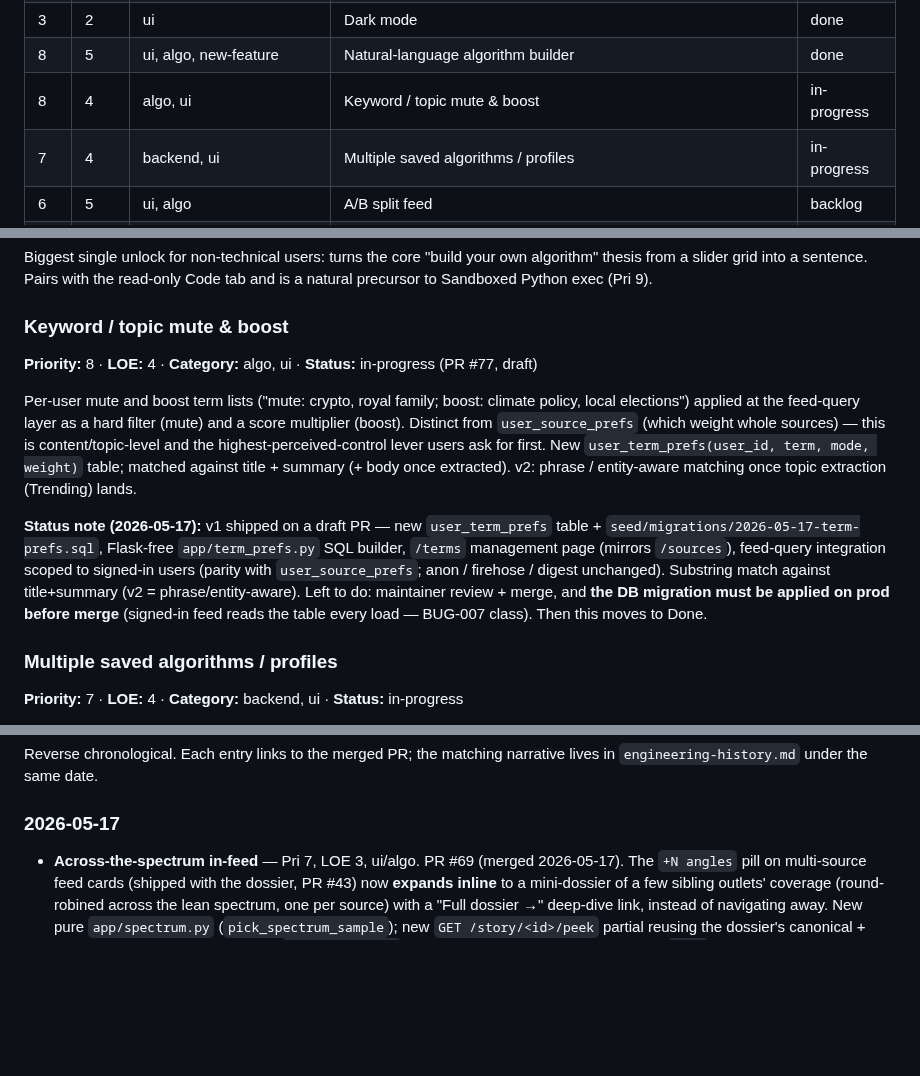
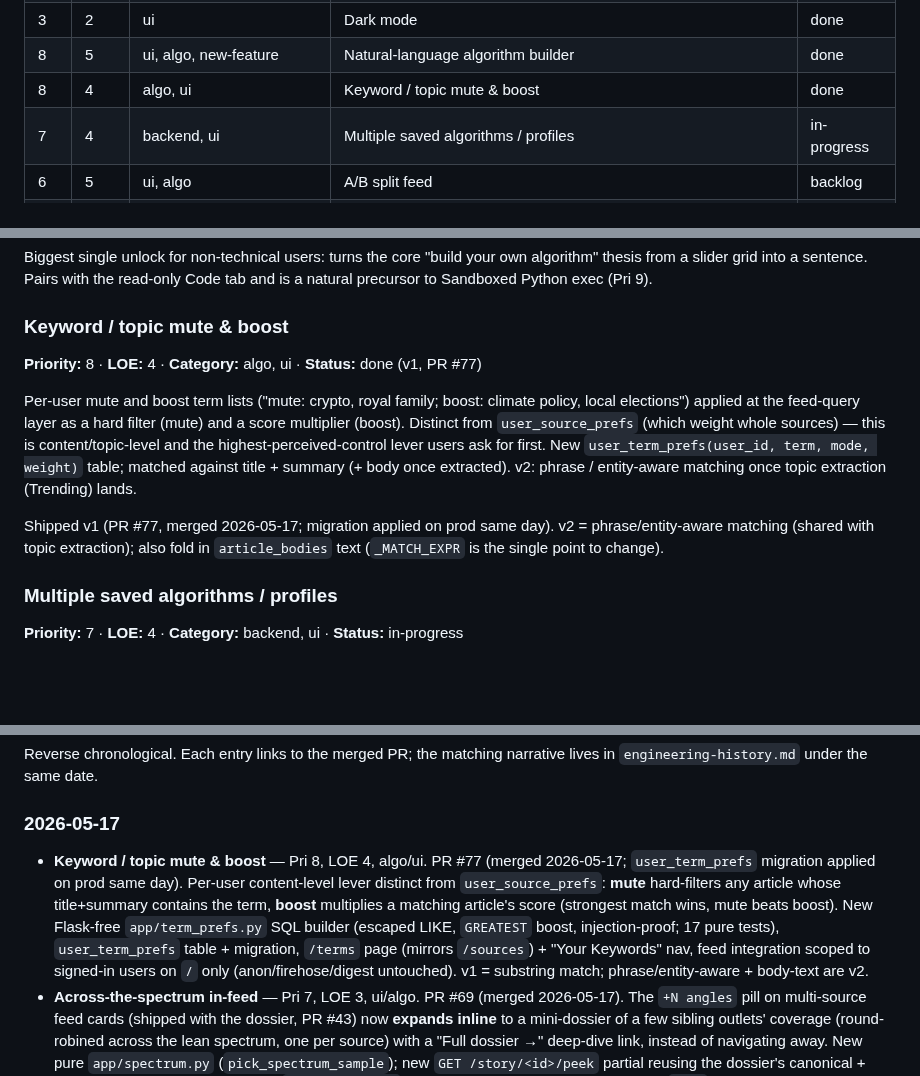
Before and after one commit to mhittle/sauce.ai, a Markdown page: roadmap.md, 3 parts joined by grey strips. Drawn GitHub-style; blank space fills up the shorter version.

```diff
--- a/roadmap.md
+++ b/roadmap.md
@@ -50,7 +50,7 @@ shipped.
 | 4 | 7 | infra, skunkworks | Migrate to VPS (gunicorn + nginx) | backlog |
 | 3 | 2 | ui | Dark mode | done |
 | 8 | 5 | ui, algo, new-feature | Natural-language algorithm builder | done |
-| 8 | 4 | algo, ui | Keyword / topic mute & boost | in-progress |
+| 8 | 4 | algo, ui | Keyword / topic mute & boost | done |
 | 7 | 4 | backend, ui | Multiple saved algorithms / profiles | in-progress |
 | 6 | 5 | ui, algo | A/B split feed | backlog |
 | 7 | 4 | ui, new-feature | Onboarding interview / cold-start | done |
@@ -371,7 +371,7 @@ with the read-only Code tab and is a natural precursor to Sandboxed
 Python exec (Pri 9).
 
 ### Keyword / topic mute & boost
-**Priority:** 8 · **LOE:** 4 · **Category:** algo, ui · **Status:** in-progress (PR #77, draft)
+**Priority:** 8 · **LOE:** 4 · **Category:** algo, ui · **Status:** done (v1, PR #77)
 
 Per-user mute and boost term lists ("mute: crypto, royal family; boost:
 climate policy, local elections") applied at the feed-query layer as a
@@ -382,15 +382,10 @@ for first. New `user_term_prefs(user_id, term, mode, weight)` table;
 matched against title + summary (+ body once extracted). v2: phrase /
 entity-aware matching once topic extraction (Trending) lands.
 
-**Status note (2026-05-17):** v1 shipped on a draft PR — new
-`user_term_prefs` table + `seed/migrations/2026-05-17-term-prefs.sql`,
-Flask-free `app/term_prefs.py` SQL builder, `/terms` management page
-(mirrors `/sources`), feed-query integration scoped to signed-in users
-(parity with `user_source_prefs`; anon / firehose / digest unchanged).
-Substring match against title+summary (v2 = phrase/entity-aware). Left
-to do: maintainer review + merge, and **the DB migration must be applied
-on prod before merge** (signed-in feed reads the table every load —
-BUG-007 class). Then this moves to Done.
+Shipped v1 (PR #77, merged 2026-05-17; migration applied on prod
+same day). v2 = phrase/entity-aware matching (shared with topic
+extraction); also fold in `article_bodies` text (`_MATCH_EXPR` is the
+single point to change).
 
 ### Multiple saved algorithms / profiles
 **Priority:** 7 · **LOE:** 4 · **Category:** backend, ui · **Status:** in-progress
@@ -478,6 +473,17 @@ narrative lives in `engineering-history.md` under the same date.
 
 ### 2026-05-17
 
+- **Keyword / topic mute & boost** — Pri 8, LOE 4, algo/ui. PR #77
+  (merged 2026-05-17; `user_term_prefs` migration applied on prod same
+  day). Per-user content-level lever distinct from `user_source_prefs`:
+  **mute** hard-filters any article whose title+summary contains the
+  term, **boost** multiplies a matching article's score (strongest
+  match wins, mute beats boost). New Flask-free `app/term_prefs.py` SQL
+  builder (escaped LIKE, `GREATEST` boost, injection-proof; 17 pure
+  tests), `user_term_prefs` table + migration, `/terms` page (mirrors
+  `/sources`) + "Your Keywords" nav, feed integration scoped to
+  signed-in users on `/` only (anon/firehose/digest untouched). v1 =
+  substring match; phrase/entity-aware + body-text are v2.
 - **Across-the-spectrum in-feed** — Pri 7, LOE 3, ui/algo. PR #69
   (merged 2026-05-17). The `+N angles` pill on multi-source feed cards
   (shipped with the dossier, PR #43) now **expands inline** to a
```
Also changed, not shown: engineering-history.md (+6 -5 lines), manual-actions.md (+19 -16 lines).
